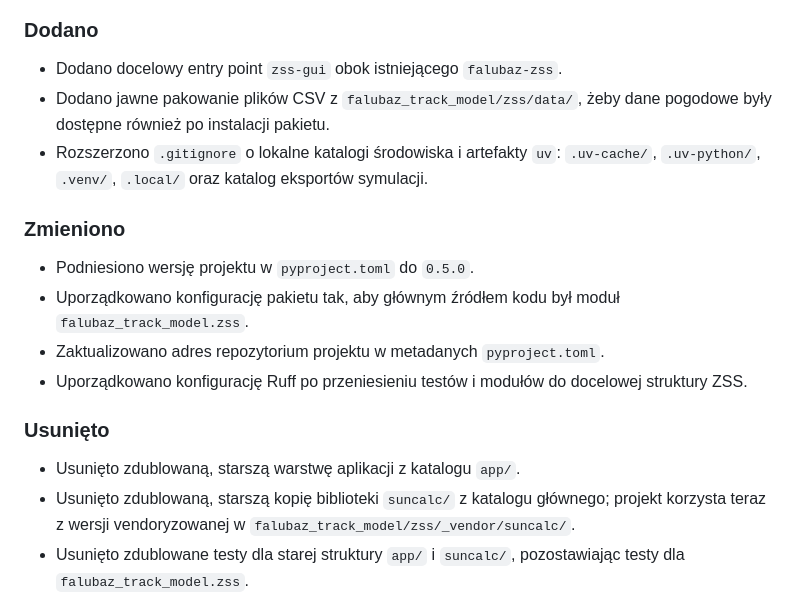
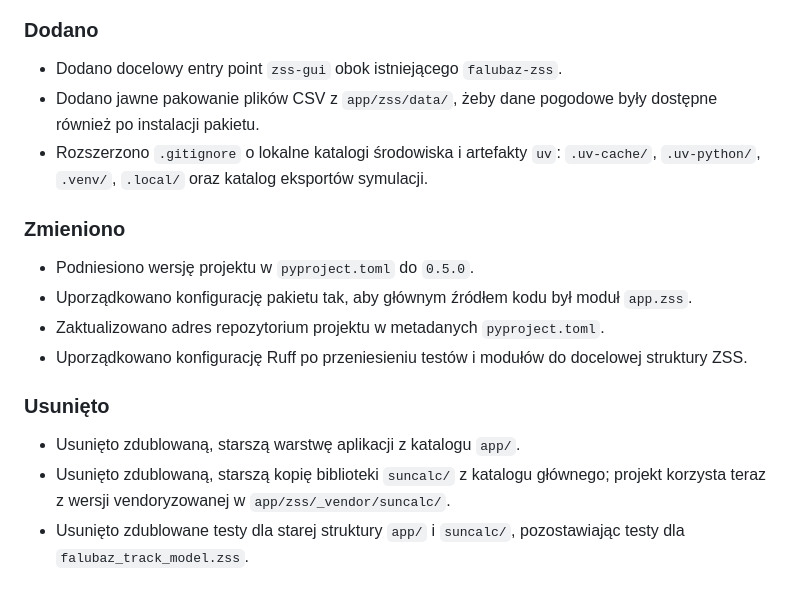
Before and after one commit to Kitori777/ZSS---Zielonogorska-Sloneczna-Symulacja, a Markdown page: CHANGELOG.md, the part around the change. Rendered like a GitHub page.

```diff
--- a/CHANGELOG.md
+++ b/CHANGELOG.md
@@ -4,18 +4,18 @@
 
 ### Dodano
 - Dodano docelowy entry point `zss-gui` obok istniejącego `falubaz-zss`.
-- Dodano jawne pakowanie plików CSV z `falubaz_track_model/zss/data/`, żeby dane pogodowe były dostępne również po instalacji pakietu.
+- Dodano jawne pakowanie plików CSV z `app/zss/data/`, żeby dane pogodowe były dostępne również po instalacji pakietu.
 - Rozszerzono `.gitignore` o lokalne katalogi środowiska i artefakty `uv`: `.uv-cache/`, `.uv-python/`, `.venv/`, `.local/` oraz katalog eksportów symulacji.
 
 ### Zmieniono
 - Podniesiono wersję projektu w `pyproject.toml` do `0.5.0`.
-- Uporządkowano konfigurację pakietu tak, aby głównym źródłem kodu był moduł `falubaz_track_model.zss`.
+- Uporządkowano konfigurację pakietu tak, aby głównym źródłem kodu był moduł `app.zss`.
 - Zaktualizowano adres repozytorium projektu w metadanych `pyproject.toml`.
 - Uporządkowano konfigurację Ruff po przeniesieniu testów i modułów do docelowej struktury ZSS.
 
 ### Usunięto
 - Usunięto zdublowaną, starszą warstwę aplikacji z katalogu `app/`.
-- Usunięto zdublowaną, starszą kopię biblioteki `suncalc/` z katalogu głównego; projekt korzysta teraz z wersji vendoryzowanej w `falubaz_track_model/zss/_vendor/suncalc/`.
+- Usunięto zdublowaną, starszą kopię biblioteki `suncalc/` z katalogu głównego; projekt korzysta teraz z wersji vendoryzowanej w `app/zss/_vendor/suncalc/`.
 - Usunięto zdublowane testy dla starej struktury `app/` i `suncalc/`, pozostawiając testy dla `falubaz_track_model.zss`.
 - Usunięto wygenerowane artefakty z repozytorium: `__pycache__/`, `ZSS.egg-info/`, stare eksporty CSV oraz zdublowane pliki danych pogodowych z katalogu głównego `data/`.
 
```
